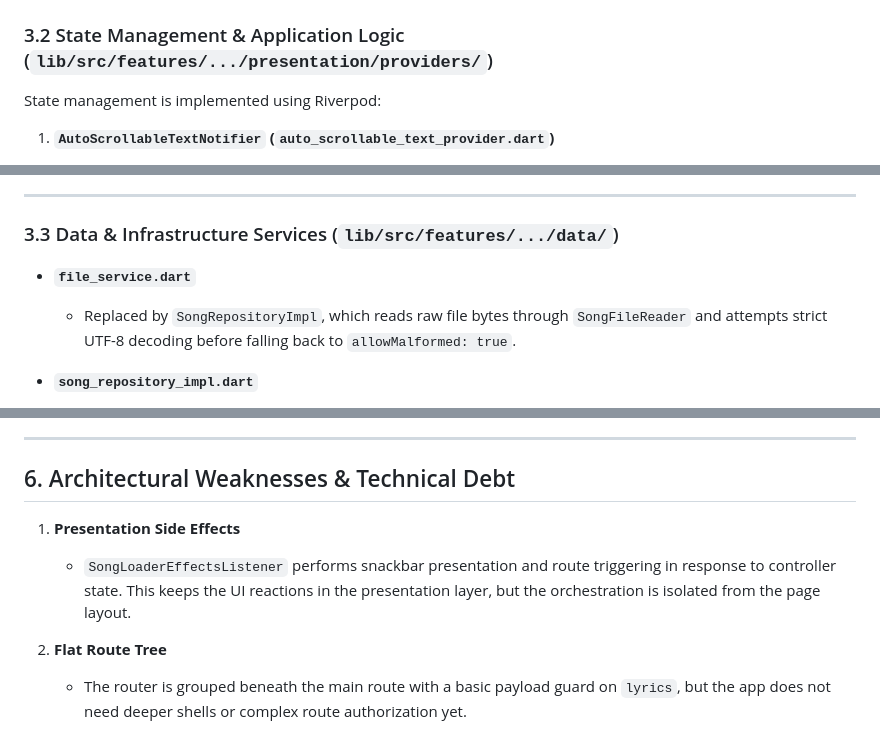
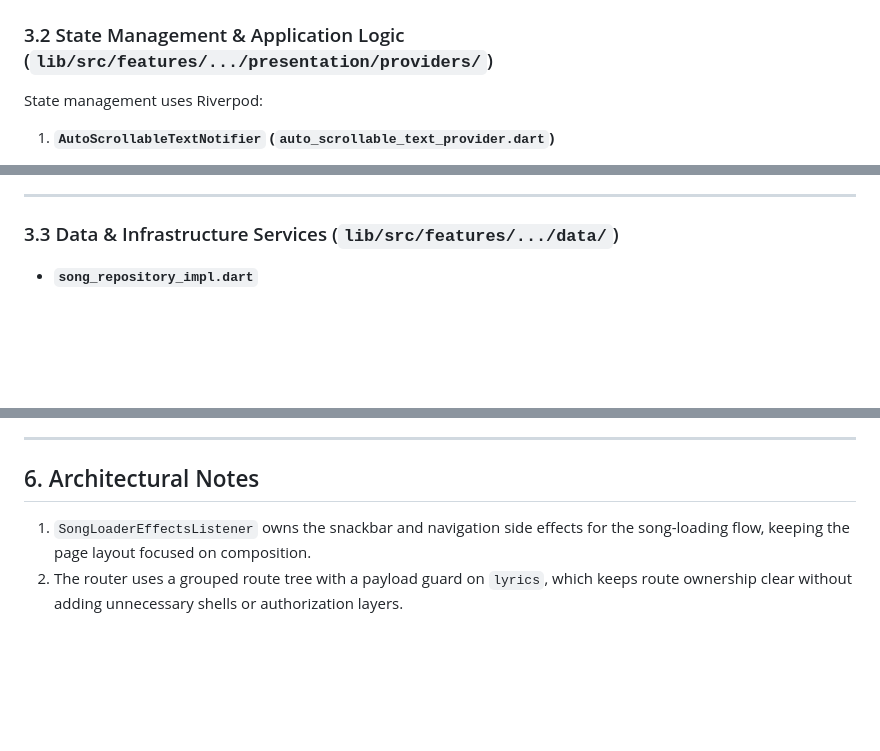
Before and after one commit to DanielDeLeonardis/bandmole, a Markdown page: docs/architecture.md, 3 parts joined by grey strips. Rendered like a GitHub page; blank space fills up the shorter version.

Commit message:
Final architecture document cleanup to reflect repository

```diff
--- a/docs/architecture.md
+++ b/docs/architecture.md
@@ -91,7 +91,7 @@ Domain Models
 
 ### 3.2 State Management & Application Logic (`lib/src/features/.../presentation/providers/`)
 
-State management is implemented using Riverpod:
+State management uses Riverpod:
 
 1. **`AutoScrollableTextNotifier` (`auto_scrollable_text_provider.dart`)**
    - Manages the core reading session state encapsulated in the Freezed model `AutoScrollableText`.
@@ -129,9 +129,6 @@ State management is implemented using Riverpod:
 
 ### 3.3 Data & Infrastructure Services (`lib/src/features/.../data/`)
 
-- **`file_service.dart`**
-  - Replaced by `SongRepositoryImpl`, which reads raw file bytes through `SongFileReader` and attempts strict UTF-8 decoding before falling back to `allowMalformed: true`.
-
 - **`song_repository_impl.dart`**
   - Implements the repository boundary for file access.
   - Delegates file selection to a `SongFilePicker` and file-byte reading to a `SongFileReader`.
@@ -234,10 +231,7 @@ The former auto-scroll stream service is no longer part of the implementation. J
 
 ---
 
-## 6. Architectural Weaknesses & Technical Debt
+## 6. Architectural Notes
 
-1. **Presentation Side Effects**
-   - `SongLoaderEffectsListener` performs snackbar presentation and route triggering in response to controller state. This keeps the UI reactions in the presentation layer, but the orchestration is isolated from the page layout.
-
-2. **Flat Route Tree**
-   - The router is grouped beneath the main route with a basic payload guard on `lyrics`, but the app does not need deeper shells or complex route authorization yet.
+1. `SongLoaderEffectsListener` owns the snackbar and navigation side effects for the song-loading flow, keeping the page layout focused on composition.
+2. The router uses a grouped route tree with a payload guard on `lyrics`, which keeps route ownership clear without adding unnecessary shells or authorization layers.
```
Also changed, not shown: other parts of docs/architecture.md (+1 -1 lines).
